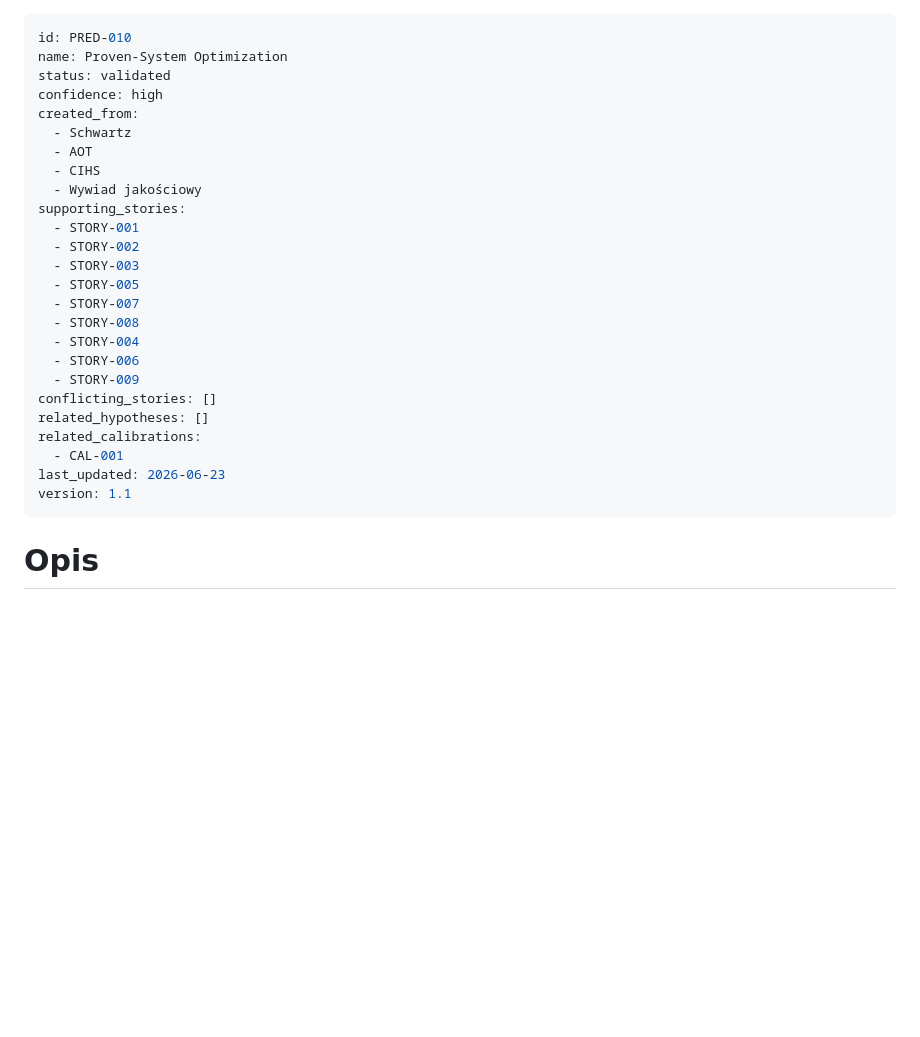
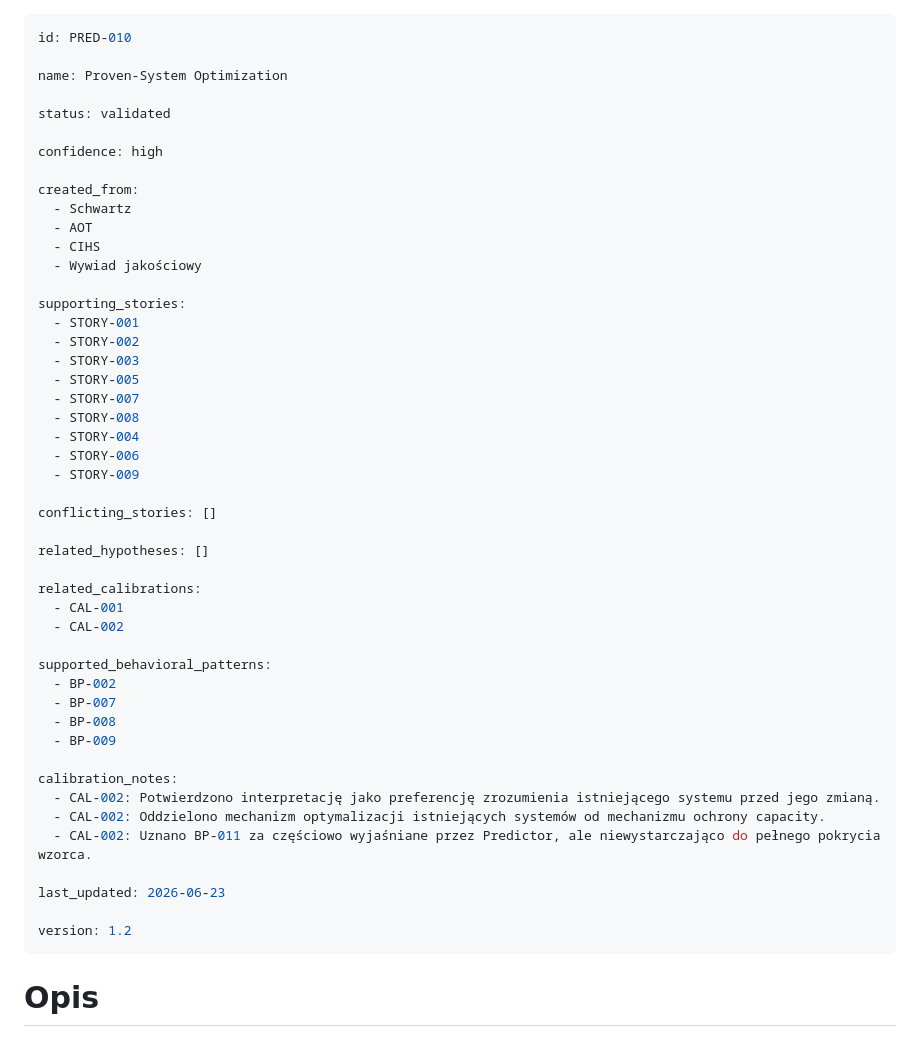
Before and after one commit to Istuification/careervault, a Markdown page: Assessments/Predictors/PRED-010.md, the part around the change. GitHub-like rendering; blank space fills up the shorter version.

```diff
--- a/Assessments/Predictors/PRED-010.md
+++ b/Assessments/Predictors/PRED-010.md
@@ -1,13 +1,18 @@
 ---
 id: PRED-010
+
 name: Proven-System Optimization
+
 status: validated
+
 confidence: high
+
 created_from:
   - Schwartz
   - AOT
   - CIHS
   - Wywiad jakościowy
+
 supporting_stories:
   - STORY-001
   - STORY-002
@@ -18,12 +23,29 @@ supporting_stories:
   - STORY-004
   - STORY-006
   - STORY-009
+
 conflicting_stories: []
+
 related_hypotheses: []
+
 related_calibrations:
   - CAL-001
+  - CAL-002
+
+supported_behavioral_patterns:
+  - BP-002
+  - BP-007
+  - BP-008
+  - BP-009
+
+calibration_notes:
+  - CAL-002: Potwierdzono interpretację jako preferencję zrozumienia istniejącego systemu przed jego zmianą.
+  - CAL-002: Oddzielono mechanizm optymalizacji istniejących systemów od mechanizmu ochrony capacity.
+  - CAL-002: Uznano BP-011 za częściowo wyjaśniane przez Predictor, ale niewystarczająco do pełnego pokrycia wzorca.
+
 last_updated: 2026-06-23
-version: 1.1
+
+version: 1.2
 ---
 
 # Opis
```
